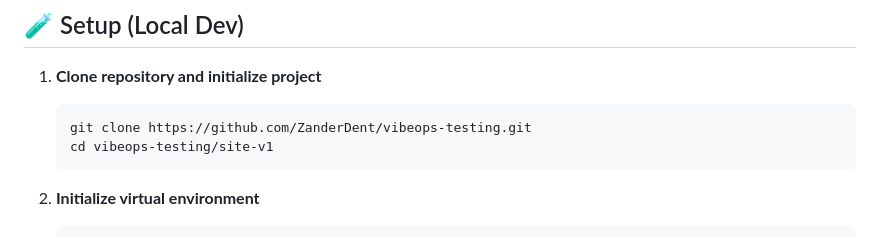
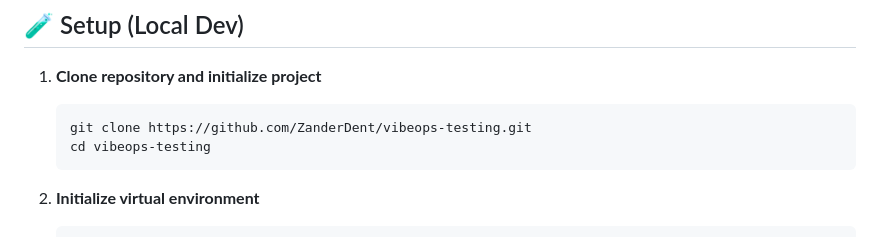
Before and after one commit to VibeOps-Git/vibeops-site-v2, a Markdown page: README.md, the part around the change. GitHub-like rendering.

````diff
--- a/README.md
+++ b/README.md
@@ -96,7 +96,7 @@ site-v1/
 1. **Clone repository and initialize project**
    ```bash
    git clone https://github.com/ZanderDent/vibeops-testing.git
-   cd vibeops-testing/site-v1
+   cd vibeops-testing
    ```
 
 2. **Initialize virtual environment**
````
